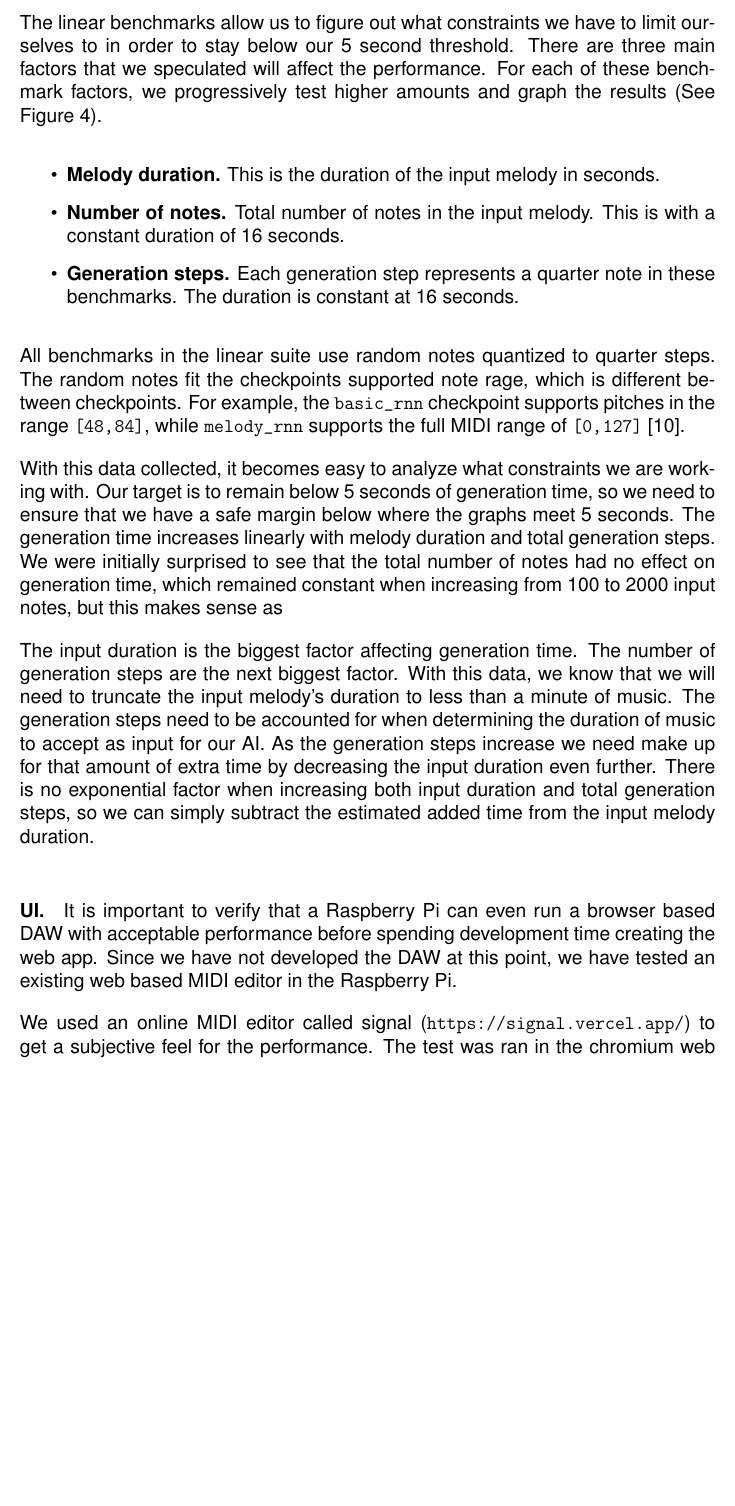
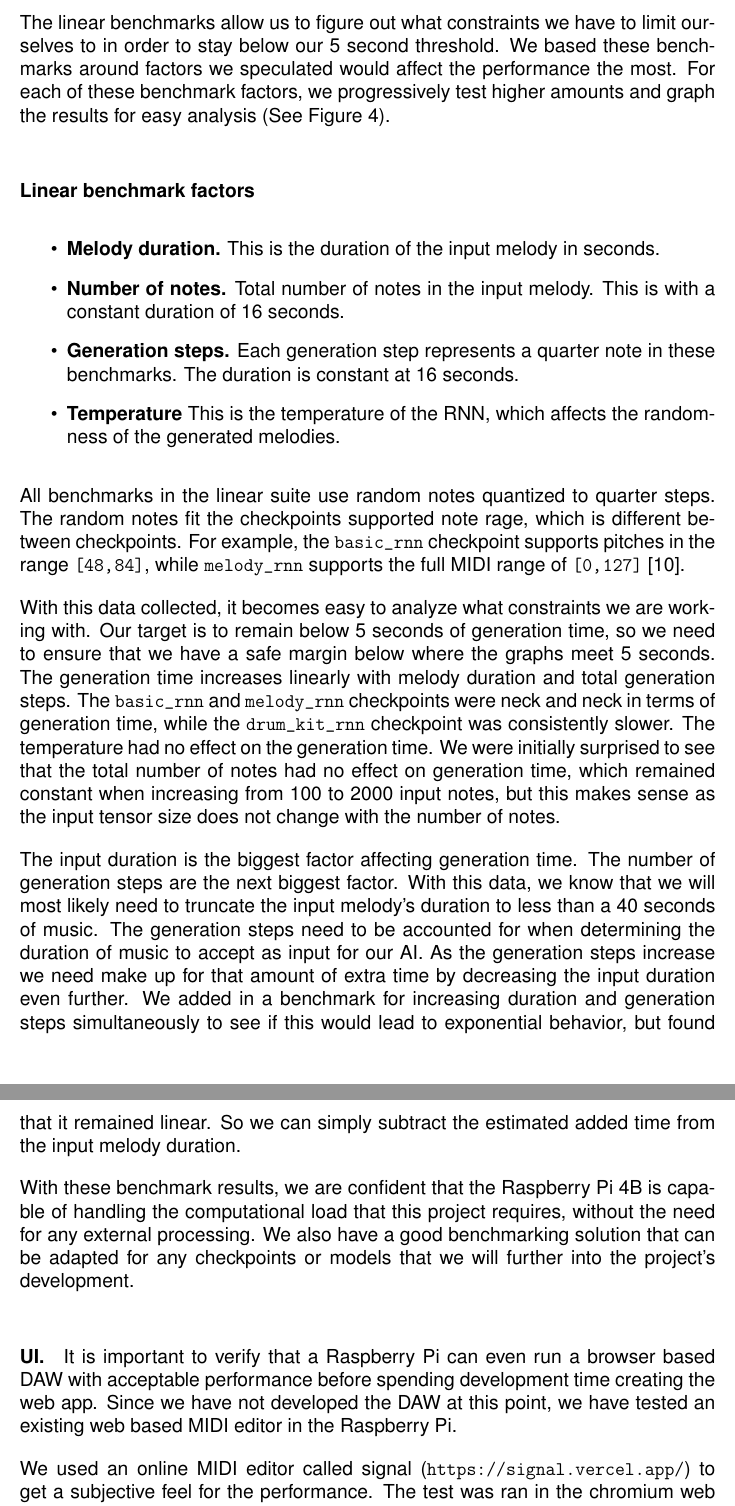
Before and after one commit to sam-sam98/MIDI-Autofill, a LaTeX document (final-design-document/finaldesigndoc.tex, which reads final-design-document/research.tex): part of page 21 of 35 before the commit and two parts of pages 21 and 22 of 35 after it, the two joined at a grey line, cut so that both start at the same text, the shorter picture padded with empty space. Compiled offline with pdfLaTeX.

Commit message:
Add RNN temperature to performance section

```diff
--- a/final-design-document/research.tex
+++ b/final-design-document/research.tex
@@ -374,16 +374,20 @@ we need to know is how much we are able to push the music generating AI before w
 below our threshold. This is where the linear benchmarks come in.
 
 The linear benchmarks allow us to figure out what constraints we have to limit ourselves
-to in order to stay below our 5 second threshold. There are three main factors that we
-speculated will affect the performance. For each of these benchmark factors, we
-progressively test higher amounts and graph the results (See \autoref{fig:magentaperf}).
+to in order to stay below our 5 second threshold. We based these benchmarks around factors
+we speculated would affect the performance the most. For each of these benchmark factors,
+we progressively test higher amounts and graph the results for easy analysis (See
+\autoref{fig:magentaperf}).
 
+\paragraph{Linear benchmark factors}
 \begin{itemize}
   \item \textbf{Melody duration.} This is the duration of the input melody in seconds.
   \item \textbf{Number of notes.} Total number of notes in the input melody. This is with
         a constant duration of 16 seconds.
   \item \textbf{Generation steps.} Each generation step represents a quarter note in these
         benchmarks. The duration is constant at 16 seconds.
+  \item \textbf{Temperature} This is the temperature of the RNN, which affects the
+        randomness of the generated melodies.
 \end{itemize}
 
 All benchmarks in the linear suite use random notes quantized to quarter steps. The random
@@ -395,17 +399,27 @@ while \url{melody_rnn} supports the full MIDI range of \url{[0, 127]}
 With this data collected, it becomes easy to analyze what constraints we are working
 with. Our target is to remain below 5 seconds of generation time, so we need to ensure
 that we have a safe margin below where the graphs meet 5 seconds. The generation time
-increases linearly with melody duration and total generation steps. We were initially
-surprised to see that the total number of notes had no effect on generation time, which
-remained constant when increasing from 100 to 2000 input notes, but this makes sense as
+increases linearly with melody duration and total generation steps. The \url{basic_rnn}
+and \url{melody_rnn} checkpoints were neck and neck in terms of generation time, while the
+\url{drum_kit_rnn} checkpoint was consistently slower. The temperature had no effect on
+the generation time. We were initially surprised to see that the total number of notes had
+no effect on generation time, which remained constant when increasing from 100 to 2000
+input notes, but this makes sense as the input tensor size does not change with the number
+of notes.
 
 The input duration is the biggest factor affecting generation time. The number of
-generation steps are the next biggest factor. With this data, we know that we will need to truncate the
-input melody's duration to less than a minute of music. The generation steps need to be
-accounted for when determining the duration of music to accept as input for our AI. As the
-generation steps increase we need make up for that amount of extra time by decreasing the
-input duration even further. There is no exponential factor when increasing both input
-duration and total generation steps, so we can simply subtract the estimated added time
-from the input melody duration.
+generation steps are the next biggest factor. With this data, we know that we will most
+likely need to truncate the input melody's duration to less than a 40 seconds of music.
+The generation steps need to be accounted for when determining the duration of music to
+accept as input for our AI. As the generation steps increase we need make up for that
+amount of extra time by decreasing the input duration even further. We added in a
+benchmark for increasing duration and generation steps simultaneously to see if this would
+lead to exponential behavior, but found that it remained linear. So we can simply subtract
+the estimated added time from the input melody duration.
+
+With these benchmark results, we are confident that the Raspberry Pi 4B is capable of
+handling the computational load that this project requires, without the need for any
+external processing. We also have a good benchmarking solution that can be adapted for any
+checkpoints or models that we will further into the project's development.
 
 \begin{figure}
```
Also changed, not shown: final-design-document/references.bib (+1 -1 lines), final-design-document/image/perf.pdf, final-design-document/research.tex (3 more changed lines).
